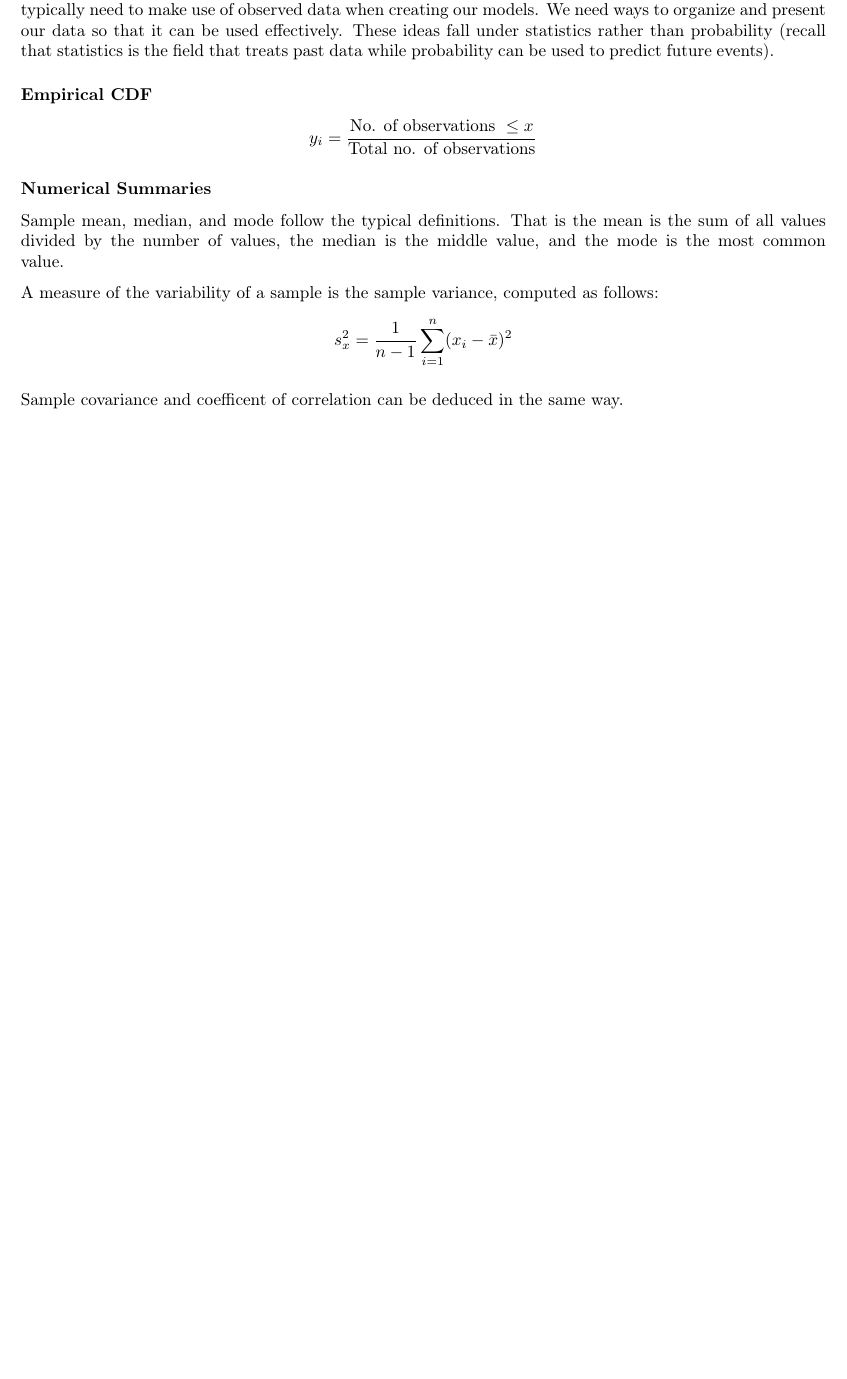
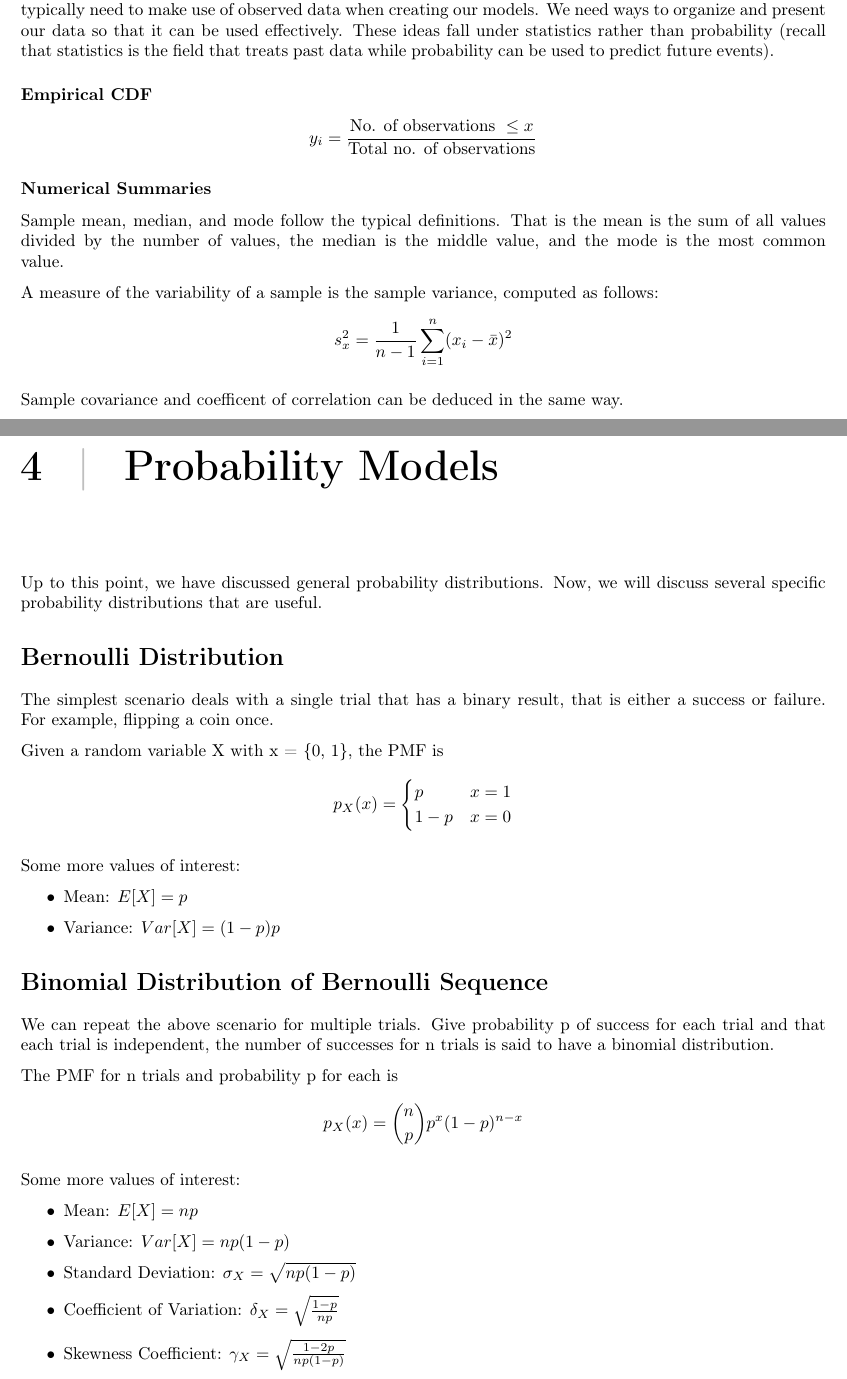
Before and after one commit to EinarBalan/LaTeX, a LaTeX thesis (c-ee110/c-ee110.tex, which reads c-ee110/l4.tex): part of page 13 of 13 before the commit and two parts of pages 13 and 14 of 15 after it, the two joined at a grey line, cut so that both start at the same text, the shorter picture padded with empty space. Compiled offline with pdfLaTeX.

Commit message:
remaining notes c&ee 110

```diff
--- /dev/null
+++ b/c-ee110/l4.tex
@@ -0,0 +1,41 @@
+\chapter{Probability Models}
+Up to this point, we have discussed general probability distributions. Now, we will discuss several specific probability distributions that are useful.
+
+\section*{Bernoulli Distribution}
+The simplest scenario deals with a single trial that has a binary result, that is either a success or failure. For example, flipping a coin once.
+
+Given a random variable X with x = \{0, 1\}, the PMF is
+\[
+    p_X(x) = \begin{cases}
+        p & x = 1 \\
+        1 - p & x = 0 \\
+    \end{cases}
+\]
+
+Some more values of interest:
+\begin{itemize}
+    \item Mean: $E[X] = p$
+    \item Variance: $Var[X] = (1-p)p$
+\end{itemize}
+
+\section*{Binomial Distribution of Bernoulli Sequence}
+We can repeat the above scenario for multiple trials. Give probability p of success for each trial and that each trial is independent, the number of successes for n trials is said to have a binomial distribution.
+
+The PMF for n trials and probability p for each is
+\[
+    p_X(x) = {n \choose p} p^x (1 - p)^{n-x}
+\]
+
+Some more values of interest:
+\begin{itemize}
+    \item Mean: $E[X] = np$
+    \item Variance: $Var[X] = np(1-p)$
+    \item Standard Deviation: $\sigma_X = \sqrt{np(1-p)}$
+    \item Coefficient of Variation: $\delta_X = \sqrt{\frac{1-p}{np}}$
+    \item Skewness Coefficient: $\gamma_X = \sqrt{\frac{1-2p}{np(1-p)}}$
+\end{itemize}
+
+\section*{Geometric Distribution}
+Sometimes we want to know the probability of n failed trials before success. In other words, we want to know when the first sucess will occur. This is described by the geometric distribution.
+
+This is given by
```
Also changed, not shown: c-ee110/c-ee110.tex (+1 -0 lines), c-ee110/c-ee110.pdf, c-ee110/img/bernoullivspoisson.png (added), c-ee110/l4.tex (34 more changed lines), 2 other files.
